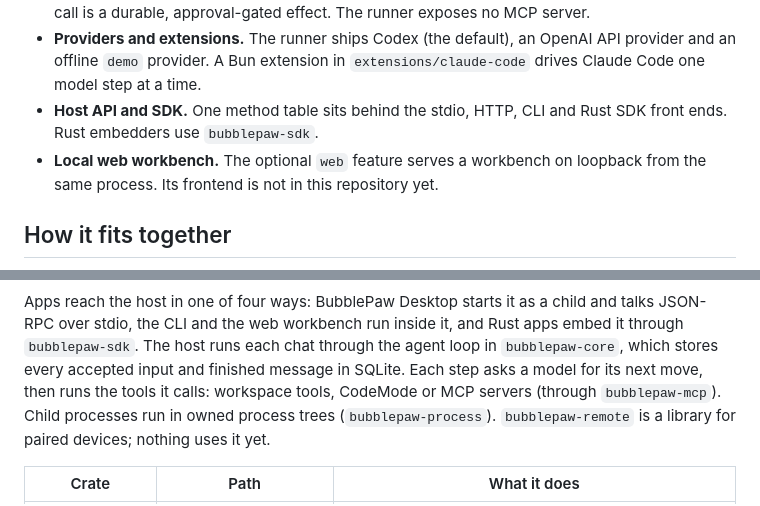
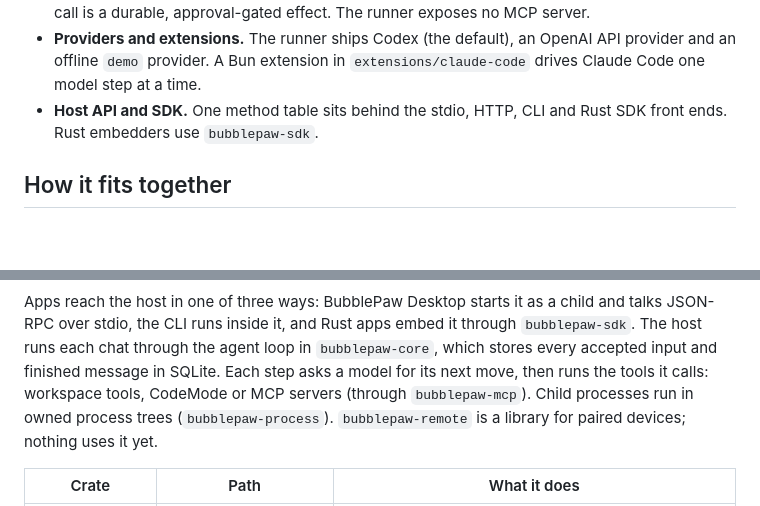
Before and after one commit to BubbleBuffer/BubblePaw-Core, a Markdown page: README.md, 2 parts joined by grey strips. Rendered like a GitHub page; blank space fills up the shorter version.

Commit message:
README: drop the web workbench from the overview

````diff
--- a/README.md
+++ b/README.md
@@ -20,7 +20,6 @@
 - **MCP client.** Connects to external MCP servers over stdio and Streamable HTTP. Every MCP tool call is a durable, approval-gated effect. The runner exposes no MCP server.
 - **Providers and extensions.** The runner ships Codex (the default), an OpenAI API provider and an offline `demo` provider. A Bun extension in `extensions/claude-code` drives Claude Code one model step at a time.
 - **Host API and SDK.** One method table sits behind the stdio, HTTP, CLI and Rust SDK front ends. Rust embedders use `bubblepaw-sdk`.
-- **Local web workbench.** The optional `web` feature serves a workbench on loopback from the same process. Its frontend is not in this repository yet.
 
 ## How it fits together
 
@@ -43,7 +41,7 @@ flowchart LR
   tools -- "runs" --> procs["Shell and<br/>subprocesses"]
 ```
 
-Apps reach the host in one of four ways: BubblePaw Desktop starts it as a child and talks JSON-RPC over stdio, the CLI and the web workbench run inside it, and Rust apps embed it through `bubblepaw-sdk`. The host runs each chat through the agent loop in `bubblepaw-core`, which stores every accepted input and finished message in SQLite. Each step asks a model for its next move, then runs the tools it calls: workspace tools, CodeMode or MCP servers (through `bubblepaw-mcp`). Child processes run in owned process trees (`bubblepaw-process`). `bubblepaw-remote` is a library for paired devices; nothing uses it yet.
+Apps reach the host in one of three ways: BubblePaw Desktop starts it as a child and talks JSON-RPC over stdio, the CLI runs inside it, and Rust apps embed it through `bubblepaw-sdk`. The host runs each chat through the agent loop in `bubblepaw-core`, which stores every accepted input and finished message in SQLite. Each step asks a model for its next move, then runs the tools it calls: workspace tools, CodeMode or MCP servers (through `bubblepaw-mcp`). Child processes run in owned process trees (`bubblepaw-process`). `bubblepaw-remote` is a library for paired devices; nothing uses it yet.
 
 | Crate | Path | What it does |
 | --- | --- | --- |
````
Also changed, not shown: other parts of README.md (+0 -1 lines).
